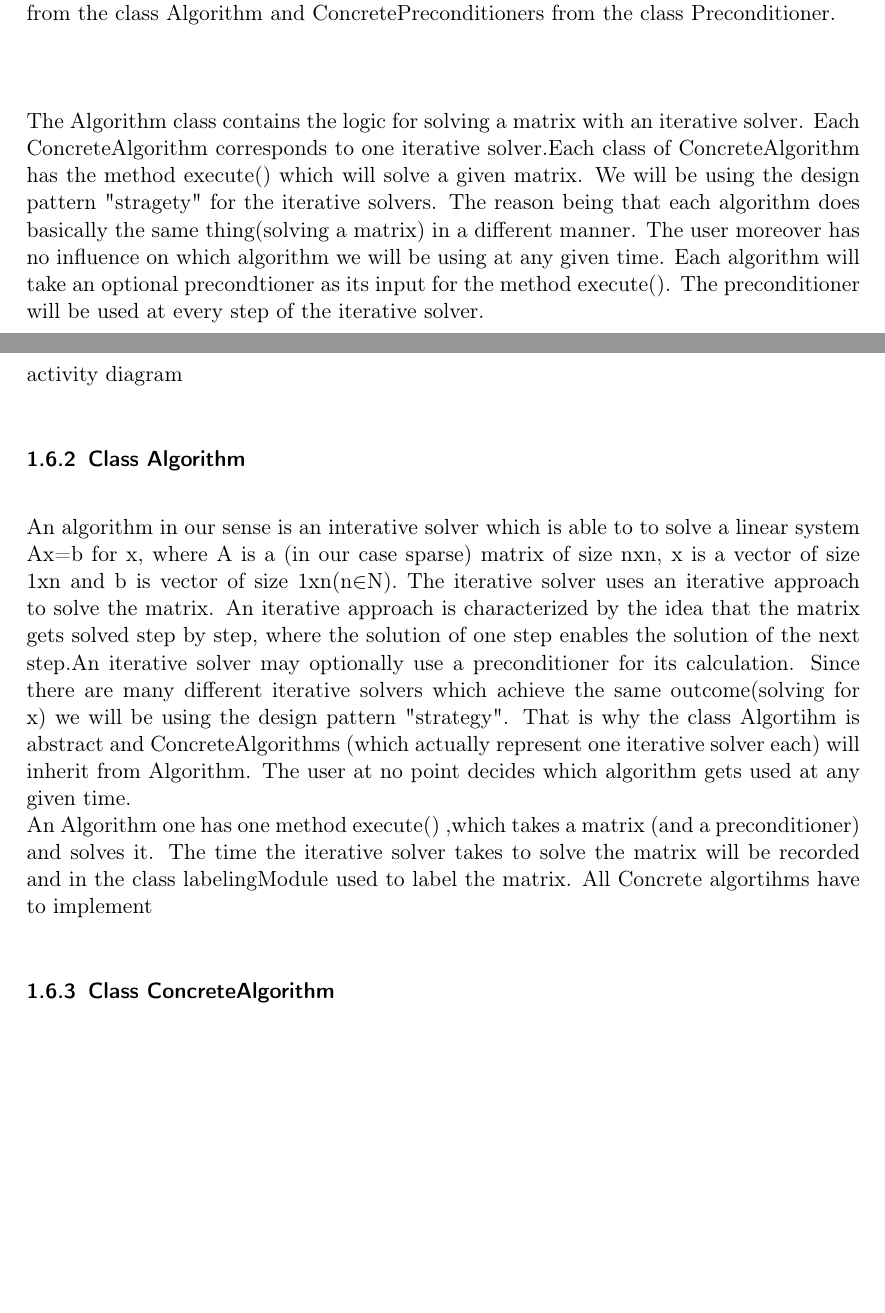
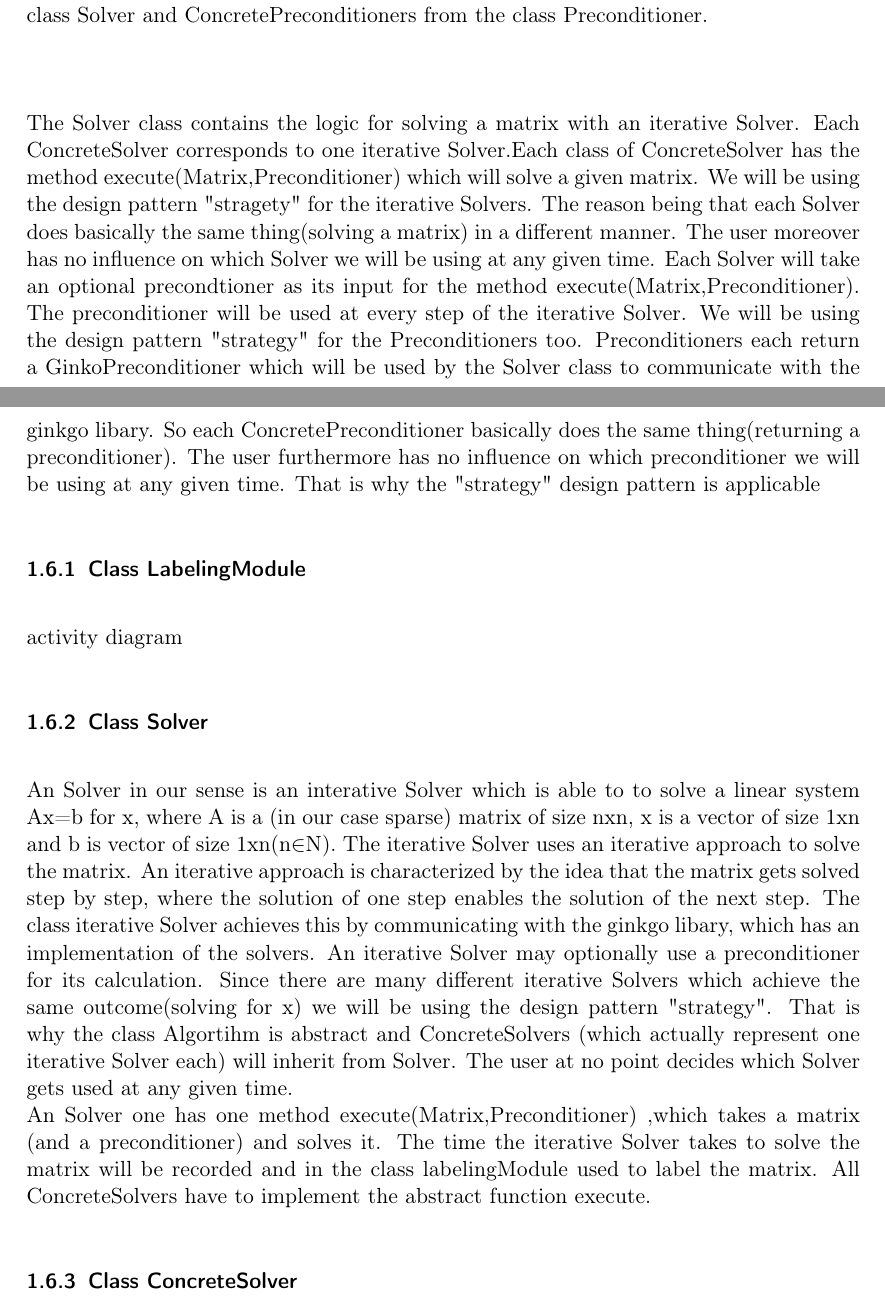
Before and after one commit to TheSlimvReal/PSE---LA-meets-ML, a LaTeX document (DesignDocument/DesignDocument.tex): two parts of pages 9 and 10 of 20, joined at a grey line, cut so that both start at the same text, the shorter picture padded with empty space. Compiled offline with pdfLaTeX.

Commit message:
edit labeling classes

```diff
--- a/DesignDocument/DesignDocument.tex
+++ b/DesignDocument/DesignDocument.tex
@@ -181,18 +187,17 @@ The module furthermore has a Loader class. The class labeling module has exactly
 Another class in the labeling module is the Saver class. The class labeling module has exactly one Saver class. This class is responsible for the saving of the matrices and the labels. Its only method is the method save(dataset:Dataset,path:String). If this method is called, the specified dataset will be safed at the specified path. The matrices and the labels will be safed in one hdf5 file.\newline
 \newline
 
-Since the labeling module is responsible for finding the best preconditioner/iterative solver combination for a given set of matrices, the module furthermore has a preconditioner and a algorithm class. Those classes are abstract. ConcreteAlgorithms inherit from the class Algorithm and ConcretePreconditioners from the class Preconditioner.\newline\newline
+Since the labeling module is responsible for finding the best preconditioner/iterative Solver combination for a given set of matrices, the module furthermore has a preconditioner and a Solver class. Those classes are abstract. ConcreteSolvers inherit from the class Solver and ConcretePreconditioners from the class Preconditioner.\newline\newline
 
-The Algorithm class contains the logic for solving a matrix with an iterative solver. Each ConcreteAlgorithm corresponds to one iterative solver.Each class of ConcreteAlgorithm has the method execute() which will solve a given matrix. We will be using the design pattern "stragety" for the iterative solvers. The reason being that each algorithm does basically the same thing(solving a matrix) in a different manner. The user moreover has no influence on which algorithm we will be using at any given time.
-Each algorithm will take an optional precondtioner as its input for the method execute(). The preconditioner will be used at every step of the iterative solver.
+The Solver class contains the logic for solving a matrix with an iterative Solver. Each ConcreteSolver corresponds to one iterative Solver.Each class of ConcreteSolver has the method execute(Matrix,Preconditioner) which will solve a given matrix. We will be using the design pattern "stragety" for the iterative Solvers. The reason being that each Solver does basically the same thing(solving a matrix) in a different manner. The user moreover has no influence on which Solver we will be using at any given time.
+Each Solver will take an optional precondtioner as its input for the method execute(Matrix,Preconditioner). The preconditioner will be used at every step of the iterative Solver. We will be using the design pattern "strategy" for the Preconditioners too. Preconditioners each return a GinkoPreconditioner which will be used by the Solver class to communicate with the ginkgo libary. So each ConcretePreconditioner basically does the same thing(returning a preconditioner). The user furthermore has no influence on which preconditioner we will be using at any given time. That is why the "strategy" design pattern is applicable
 
 \subsubsection{Class LabelingModule}
 activity diagram
-\subsubsection{Class Algorithm}
-An algorithm in our sense is an interative solver which is able to to solve a linear system Ax=b for x, where A is a (in our case sparse) matrix of size nxn, x is a vector of size 1xn and b is vector of size 1xn(n$\in$N).
+\subsubsection{Class Solver}
+An Solver in our sense is an interative Solver which is able to to solve a linear system Ax=b for x, where A is a (in our case sparse) matrix of size nxn, x is a vector of size 1xn and b is vector of size 1xn(n$\in$N).
 %find correct symbol for N
-The iterative solver uses an iterative approach to solve the matrix. An iterative approach is characterized by the idea that the matrix gets solved step by step, where the solution of one step enables the solution of the next step.An iterative solver may optionally use a preconditioner for its calculation. Since there are many different iterative solvers which achieve the same outcome(solving for x) we will be using the design pattern "strategy". That is why the class Algortihm is abstract and ConcreteAlgorithms (which actually represent one iterative solver each) will inherit from Algorithm. The user at no point decides which algorithm gets used at any given time. \newline
-An Algorithm one has one method execute() ,which takes a matrix (and a preconditioner) and solves it. The time the iterative solver takes to solve the matrix will be recorded and in the class labelingModule used to label the matrix. All Concrete algortihms have to implement
+The iterative Solver uses an iterative approach to solve the matrix. An iterative approach is characterized by the idea that the matrix gets solved step by step, where the solution of one step enables the solution of the next step. The class iterative Solver achieves this by communicating with the ginkgo libary, which has an implementation of the solvers. An iterative Solver may optionally use a preconditioner for its calculation. Since there are many different iterative Solvers which achieve the same outcome(solving for x) we will be using the design pattern "strategy". That is why the class Algortihm is abstract and ConcreteSolvers (which actually represent one iterative Solver each) will inherit from Solver. The user at no point decides which Solver gets used at any given time. \newline
+An Solver one has one method execute(Matrix,Preconditioner) ,which takes a matrix (and a preconditioner) and solves it. The time the iterative Solver takes to solve the matrix will be recorded and in the class labelingModule used to label the matrix. All ConcreteSolvers have to implement the abstract function execute.
 
-\subsubsection{Class ConcreteAlgorithm}
-A ConcreteAlgorithm is the actual representation of one iterative solver.
+\subsubsection{Class ConcreteSolver}
```
Also changed, not shown: DesignDocument/DesignDocument.pdf, DesignDocument/DesignDocument.tex (27 more changed lines).
